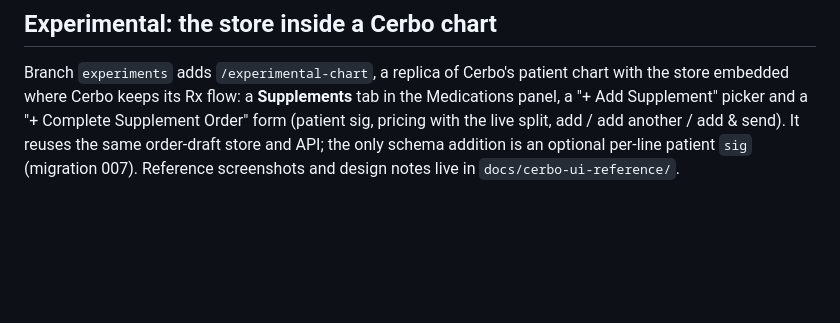
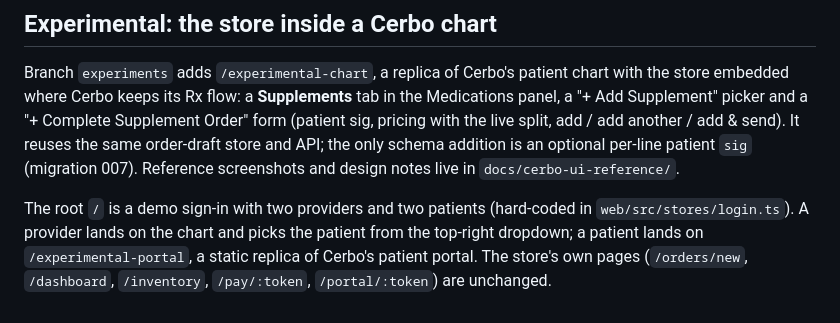
Before and after one commit to hdxsfbr/cerbo-supplement-store, a Markdown page: README.md, the part around the change. GitHub-like rendering; blank space fills up the shorter version.

```diff
--- a/README.md
+++ b/README.md
@@ -225,3 +225,9 @@ a "+ Add Supplement" picker and a "+ Complete Supplement Order" form (patient si
 the live split, add / add another / add & send). It reuses the same order-draft store and API;
 the only schema addition is an optional per-line patient `sig` (migration 007). Reference
 screenshots and design notes live in `docs/cerbo-ui-reference/`.
+
+The root `/` is a demo sign-in with two providers and two patients (hard-coded in
+`web/src/stores/login.ts`). A provider lands on the chart and picks the patient from the
+top-right dropdown; a patient lands on `/experimental-portal`, a static replica of Cerbo's
+patient portal. The store's own pages (`/orders/new`, `/dashboard`, `/inventory`,
+`/pay/:token`, `/portal/:token`) are unchanged.
```
Also changed, not shown: docs/screenshots/login.png (added), 7 other files.
